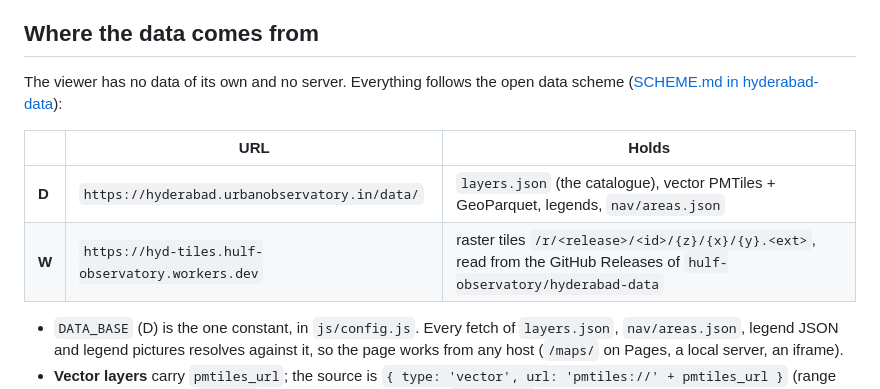
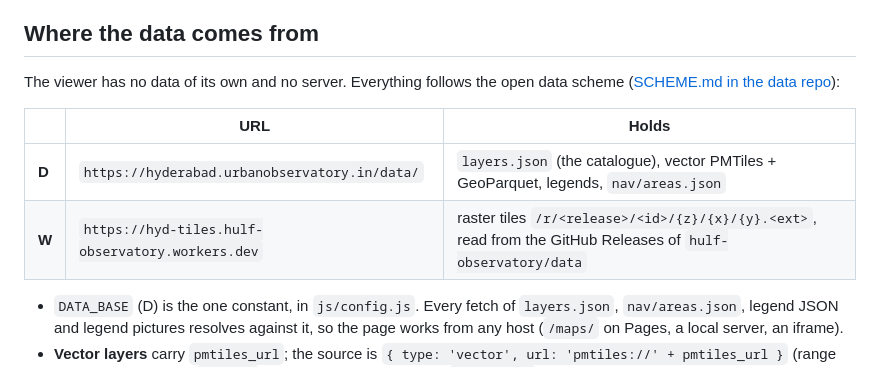
Before and after one commit to hulf-observatory/maps, a Markdown page: README.md, the part around the change. Drawn GitHub-style.

Commit message:
README: renamed data repo
Co-Authored-By: Claude Opus 5.5 <noreply@anthropic.com>

```diff
--- a/README.md
+++ b/README.md
@@ -8,12 +8,12 @@ open data straight from where it is published. Live at
 ## Where the data comes from
 
 The viewer has no data of its own and no server. Everything follows the open data
-scheme ([SCHEME.md in hyderabad-data](https://github.com/hulf-observatory/hyderabad-data/blob/main/SCHEME.md)):
+scheme ([SCHEME.md in the data repo](https://github.com/hulf-observatory/data/blob/main/SCHEME.md)):
 
 | | URL | Holds |
 |---|---|---|
 | **D** | `https://hyderabad.urbanobservatory.in/data/` | `layers.json` (the catalogue), vector PMTiles + GeoParquet, legends, `nav/areas.json` |
-| **W** | `https://hyd-tiles.hulf-observatory.workers.dev` | raster tiles `/r/<release>/<id>/{z}/{x}/{y}.<ext>`, read from the GitHub Releases of `hulf-observatory/hyderabad-data` |
+| **W** | `https://hyd-tiles.hulf-observatory.workers.dev` | raster tiles `/r/<release>/<id>/{z}/{x}/{y}.<ext>`, read from the GitHub Releases of `hulf-observatory/data` |
 
 - `DATA_BASE` (D) is the one constant, in `js/config.js`. Every fetch of
   `layers.json`, `nav/areas.json`, legend JSON and legend pictures resolves against
```
